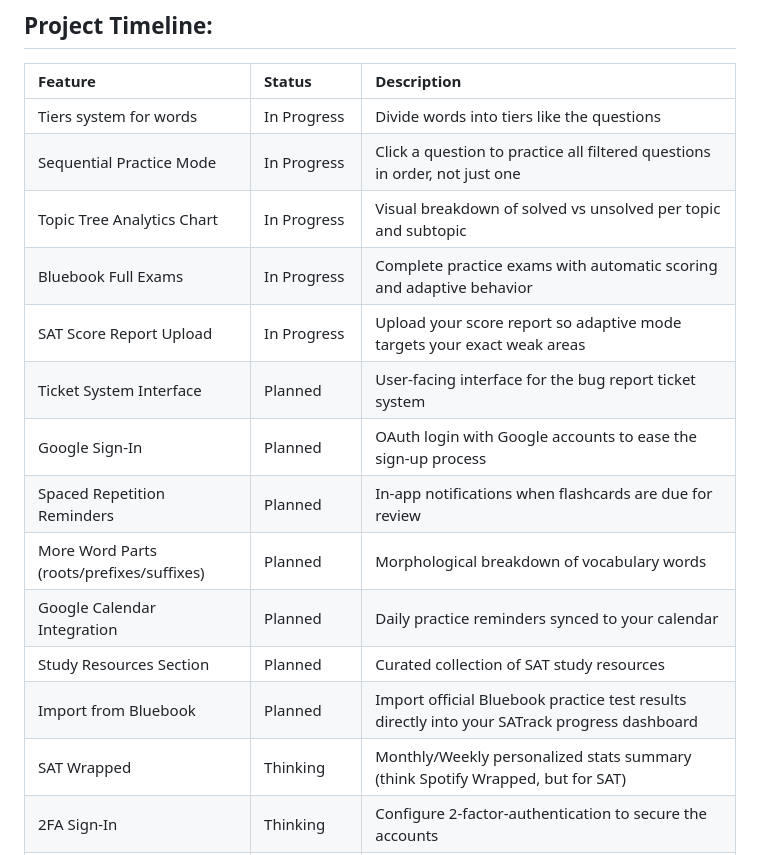
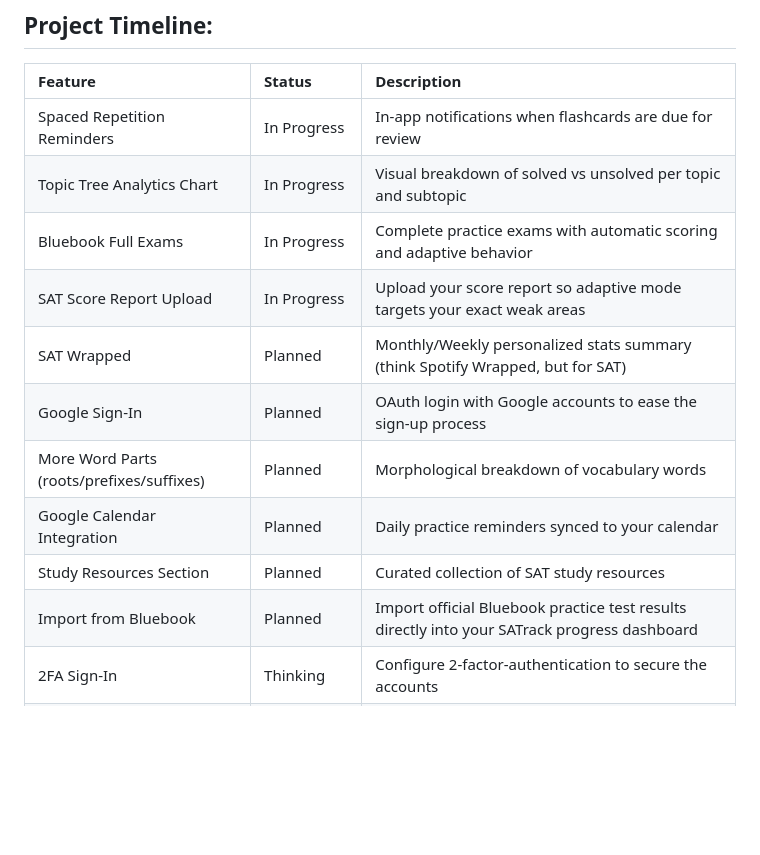
Before and after one commit to Yaseen-Saad/SATRAG, a Markdown page: README.md, the part around the change. GitHub-like rendering; blank space fills up the shorter version.

```diff
--- a/README.md
+++ b/README.md
@@ -596,19 +596,16 @@ git push origin feature/your-feature-name
 ## Project Timeline:
 | Feature | Status | Description |
 |:----|:---------|:-----|
-| Tiers system for words | In Progress | Divide words into tiers like the questions |
-| Sequential Practice Mode | In Progress | Click a question to practice all filtered questions in order, not just one |
+| Spaced Repetition Reminders | In Progress | In-app notifications when flashcards are due for review |
 | Topic Tree Analytics Chart | In Progress | Visual breakdown of solved vs unsolved per topic and subtopic |
 | Bluebook Full Exams | In Progress | Complete practice exams with automatic scoring and adaptive behavior |
 | SAT Score Report Upload | In Progress | Upload your score report so adaptive mode targets your exact weak areas |
-| Ticket System Interface | Planned | User-facing interface for the bug report ticket system |
+| SAT Wrapped | Planned | Monthly/Weekly personalized stats summary (think Spotify Wrapped, but for SAT) |
 | Google Sign-In | Planned | OAuth login with Google accounts to ease the sign-up process |
-| Spaced Repetition Reminders | Planned | In-app notifications when flashcards are due for review |
 | More Word Parts (roots/prefixes/suffixes) | Planned | Morphological breakdown of vocabulary words |
 | Google Calendar Integration | Planned | Daily practice reminders synced to your calendar |
 | Study Resources Section | Planned | Curated collection of SAT study resources |
 | Import from Bluebook | Planned | Import official Bluebook practice test results directly into your SATrack progress dashboard |
-| SAT Wrapped | Thinking | Monthly/Weekly personalized stats summary (think Spotify Wrapped, but for SAT) |
 | 2FA Sign-In | Thinking | Configure 2-factor-authentication to secure the accounts |
 | Question Rush Mode | Thinking | Timed rapid-fire practice to simulate test-day pressure |
 | Mistake Pattern Analysis | AI Suggestion | AI analyzes your incorrect answers across sessions to identify recurring patterns like "you tend to miss inference questions on long passages" |
```
